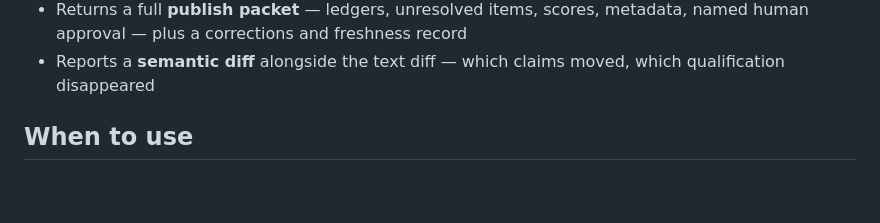
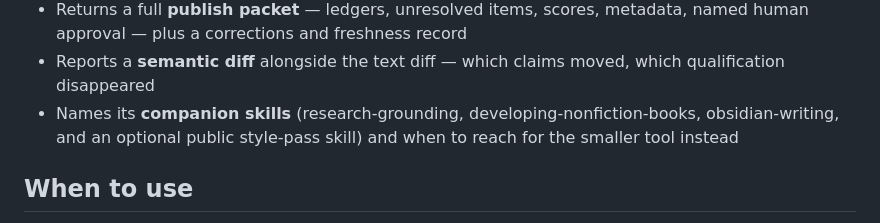
Before and after one commit to GalaxyRuler/Galactic-skills, a Markdown page: skills/editorial-writer/README.md, the part around the change. Rendered like a GitHub page; blank space fills up the shorter version.

Commit message:
publish(editorial-writer): style-pass routing and companion-skills section
Co-Authored-By: Claude Fable 5.1 <noreply@anthropic.com>

```diff
--- a/skills/editorial-writer/README.md
+++ b/skills/editorial-writer/README.md
@@ -21,6 +21,7 @@ Produce publication-grade long-form articles and multi-part series the way an ed
 - Ships an **Arabic (Saudi/GCC) layer**: native-authored MSA rather than calqued English, project termbase, verified official institution names, Arabic-appropriate readability (never an English formula), and a hard gate against widening Saudi evidence into a GCC claim
 - Returns a full **publish packet** — ledgers, unresolved items, scores, metadata, named human approval — plus a corrections and freshness record
 - Reports a **semantic diff** alongside the text diff — which claims moved, which qualification disappeared
+- Names its **companion skills** (research-grounding, developing-nonfiction-books, obsidian-writing, and an optional public style-pass skill) and when to reach for the smaller tool instead
 
 ## When to use
 
```
Also changed, not shown: skills/editorial-writer/SKILL.md (+13 -0 lines).
